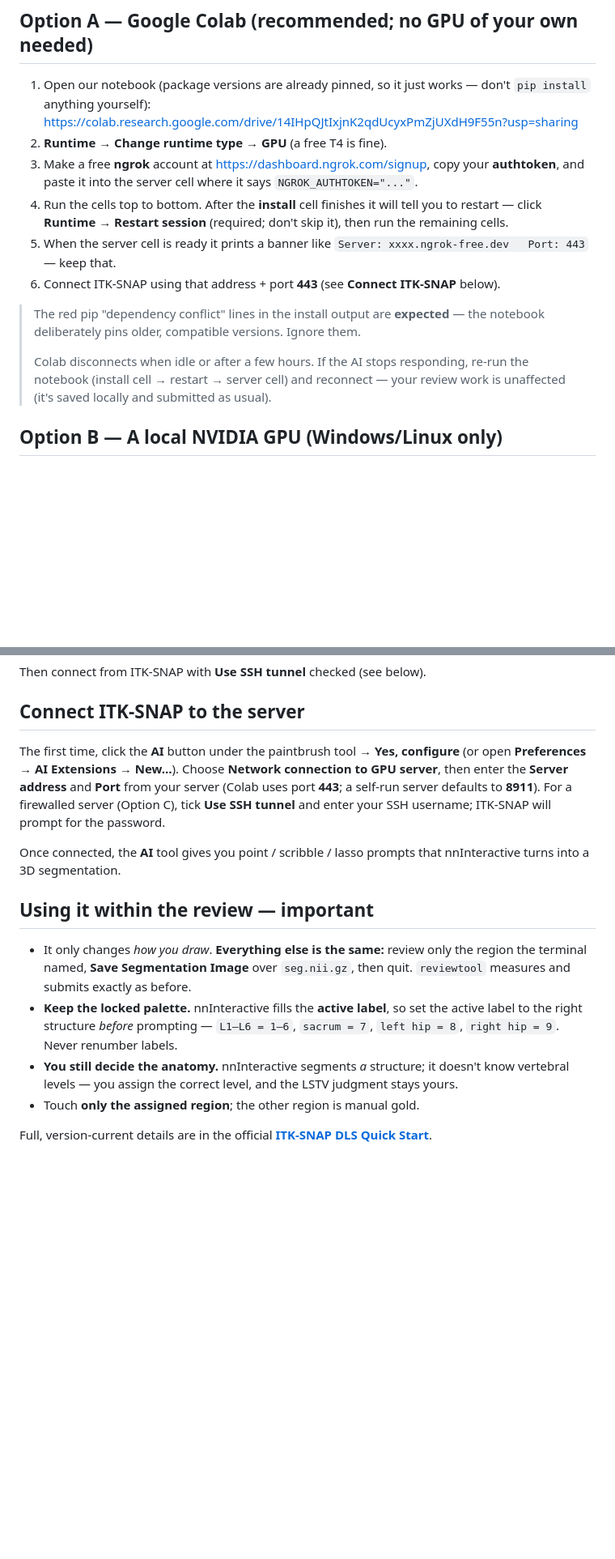
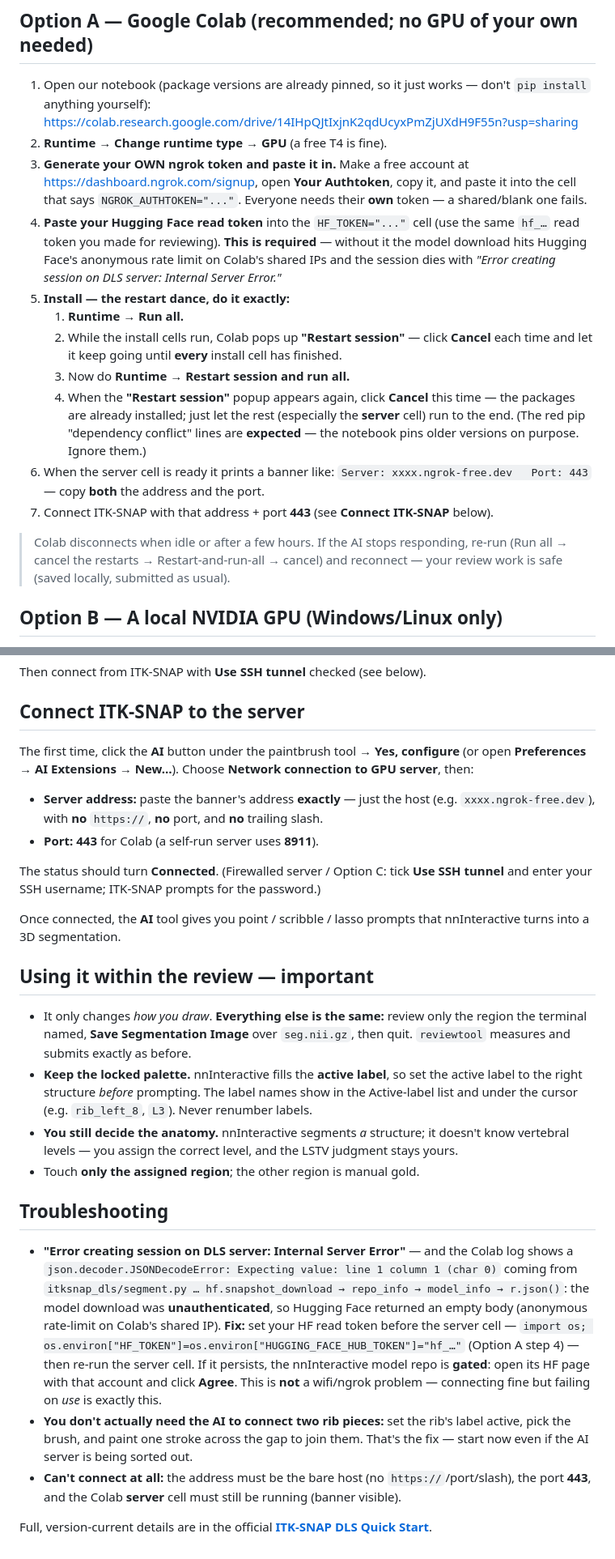
Before and after one commit to Gregory-Schwing-MD-PhD/CTSpinoPelvic1K, a Markdown page: REVIEWERS_AI_EDITING.md, 2 parts joined by grey strips. Shown at 81% size. GitHub-like rendering; blank space fills up the shorter version.

Commit message:
REVIEWERS_AI_EDITING: explicit Colab run/restart dance, own ngrok + HF token, URL/port, troubleshoot
The nnInteractive session fails with "Internal Server Error" because the Colab server's
snapshot_download of the model is unauthenticated -> HF returns an empty body -> JSONDecodeError
(traceback: itksnap_dls/segment.py -> huggingface_hub model_info -> r.json()). Make the guide
explicit: generate your OWN ngrok token + paste it; paste your HF read token into the HF_TOKEN cell
(required, fixes the error); the Run all -> Cancel-restarts -> Restart-and-run-all -> Cancel dance;
copy the banner's host + port 443 and paste the bare host (no https/port/slash) into ITK-SNAP.
Fix the stale v2 palette note (names show under cursor; e.g. rib_left_8/L3) and add a
troubleshooting section (the JSONDecodeError + the brush-connect fallback).

Co-Authored-By: Claude Opus 4.8 <noreply@anthropic.com>

```diff
--- a/REVIEWERS_AI_EDITING.md
+++ b/REVIEWERS_AI_EDITING.md
@@ -15,23 +15,30 @@ has one and point ITK-SNAP at it. Three ways, easiest first.
    don't `pip install` anything yourself):
    <https://colab.research.google.com/drive/14IHpQJtIxjnK2qdUcyxPmZjUXdH9F55n?usp=sharing>
 2. **Runtime → Change runtime type → GPU** (a free T4 is fine).
-3. Make a free **ngrok** account at <https://dashboard.ngrok.com/signup>, copy
-   your **authtoken**, and paste it into the server cell where it says
-   `NGROK_AUTHTOKEN="..."`.
-4. Run the cells top to bottom. After the **install** cell finishes it will tell
-   you to restart — click **Runtime → Restart session** (required; don't skip
-   it), then run the remaining cells.
-5. When the server cell is ready it prints a banner like
-   `Server: xxxx.ngrok-free.dev   Port: 443` — keep that.
-6. Connect ITK-SNAP using that address + port **443** (see **Connect ITK-SNAP**
-   below).
+3. **Generate your OWN ngrok token and paste it in.** Make a free account at
+   <https://dashboard.ngrok.com/signup>, open **Your Authtoken**, copy it, and paste it into the
+   cell that says `NGROK_AUTHTOKEN="..."`. Everyone needs their **own** token — a shared/blank one
+   fails.
+4. **Paste your Hugging Face read token** into the `HF_TOKEN="..."` cell (use the same `hf_…` read
+   token you made for reviewing). **This is required** — without it the model download hits Hugging
+   Face's anonymous rate limit on Colab's shared IPs and the session dies with *"Error creating
+   session on DLS server: Internal Server Error."*
+5. **Install — the restart dance, do it exactly:**
+   1. **Runtime → Run all.**
+   2. While the install cells run, Colab pops up **"Restart session"** — click **Cancel** each time
+      and let it keep going until **every** install cell has finished.
+   3. Now do **Runtime → Restart session and run all.**
+   4. When the **"Restart session"** popup appears again, click **Cancel** this time — the packages
+      are already installed; just let the rest (especially the **server** cell) run to the end.
+   (The red pip "dependency conflict" lines are **expected** — the notebook pins older versions on
+   purpose. Ignore them.)
+6. When the server cell is ready it prints a banner like:
+   `Server: xxxx.ngrok-free.dev   Port: 443` — copy **both** the address and the port.
+7. Connect ITK-SNAP with that address + port **443** (see **Connect ITK-SNAP** below).
 
-> The red pip "dependency conflict" lines in the install output are **expected** —
-> the notebook deliberately pins older, compatible versions. Ignore them.
->
-> Colab disconnects when idle or after a few hours. If the AI stops responding,
-> re-run the notebook (install cell → restart → server cell) and reconnect — your
-> review work is unaffected (it's saved locally and submitted as usual).
+> Colab disconnects when idle or after a few hours. If the AI stops responding, re-run (Run all →
+> cancel the restarts → Restart-and-run-all → cancel) and reconnect — your review work is safe
+> (saved locally, submitted as usual).
 
 ## Option B — A local NVIDIA GPU (Windows/Linux only)
 
@@ -56,12 +63,14 @@ Then connect from ITK-SNAP with **Use SSH tunnel** checked (see below).
 
 ## Connect ITK-SNAP to the server
 
-The first time, click the **AI** button under the paintbrush tool → **Yes,
-configure** (or open **Preferences → AI Extensions → New…**). Choose **Network
-connection to GPU server**, then enter the **Server address** and **Port** from
-your server (Colab uses port **443**; a self-run server defaults to **8911**).
-For a firewalled server (Option C), tick **Use SSH tunnel** and enter your SSH
-username; ITK-SNAP will prompt for the password.
+The first time, click the **AI** button under the paintbrush tool → **Yes, configure** (or open
+**Preferences → AI Extensions → New…**). Choose **Network connection to GPU server**, then:
+- **Server address:** paste the banner's address **exactly** — just the host (e.g.
+  `xxxx.ngrok-free.dev`), with **no** `https://`, **no** port, and **no** trailing slash.
+- **Port:** **443** for Colab (a self-run server uses **8911**).
+
+The status should turn **Connected**. (Firewalled server / Option C: tick **Use SSH tunnel** and
+enter your SSH username; ITK-SNAP prompts for the password.)
 
 Once connected, the **AI** tool gives you point / scribble / lasso prompts that
 nnInteractive turns into a 3D segmentation.
@@ -71,13 +80,30 @@ nnInteractive turns into a 3D segmentation.
 - It only changes *how you draw*. **Everything else is the same:** review only
   the region the terminal named, **Save Segmentation Image** over `seg.nii.gz`,
   then quit. `reviewtool` measures and submits exactly as before.
-- **Keep the locked palette.** nnInteractive fills the **active label**, so set
-  the active label to the right structure *before* prompting — `L1–L6 = 1–6`,
-  `sacrum = 7`, `left hip = 8`, `right hip = 9`. Never renumber labels.
+- **Keep the locked palette.** nnInteractive fills the **active label**, so set the active label
+  to the right structure *before* prompting. The label names show in the Active-label list and
+  under the cursor (e.g. `rib_left_8`, `L3`). Never renumber labels.
 - **You still decide the anatomy.** nnInteractive segments *a* structure; it
   doesn't know vertebral levels — you assign the correct level, and the LSTV
   judgment stays yours.
 - Touch **only the assigned region**; the other region is manual gold.
 
+## Troubleshooting
+
+- **"Error creating session on DLS server: Internal Server Error"** — and the Colab log shows a
+  `json.decoder.JSONDecodeError: Expecting value: line 1 column 1 (char 0)` coming from
+  `itksnap_dls/segment.py … hf.snapshot_download → repo_info → model_info → r.json()`:
+  the model download was **unauthenticated**, so Hugging Face returned an empty body (anonymous
+  rate-limit on Colab's shared IP). **Fix:** set your HF read token before the server cell —
+  `import os; os.environ["HF_TOKEN"]=os.environ["HUGGING_FACE_HUB_TOKEN"]="hf_…"` (Option A step 4) —
+  then re-run the server cell. If it persists, the nnInteractive model repo is **gated**: open its
+  HF page with that account and click **Agree**. This is **not** a wifi/ngrok problem — connecting
+  fine but failing on *use* is exactly this.
+- **You don't actually need the AI to connect two rib pieces:** set the rib's label active, pick
+  the brush, and paint one stroke across the gap to join them. That's the fix — start now even if
+  the AI server is being sorted out.
+- **Can't connect at all:** the address must be the bare host (no `https://`/port/slash), the port
+  **443**, and the Colab **server** cell must still be running (banner visible).
+
 Full, version-current details are in the official
 **[ITK-SNAP DLS Quick Start](https://itksnap-dls.readthedocs.io/en/latest/quick_start.html)**.
```
